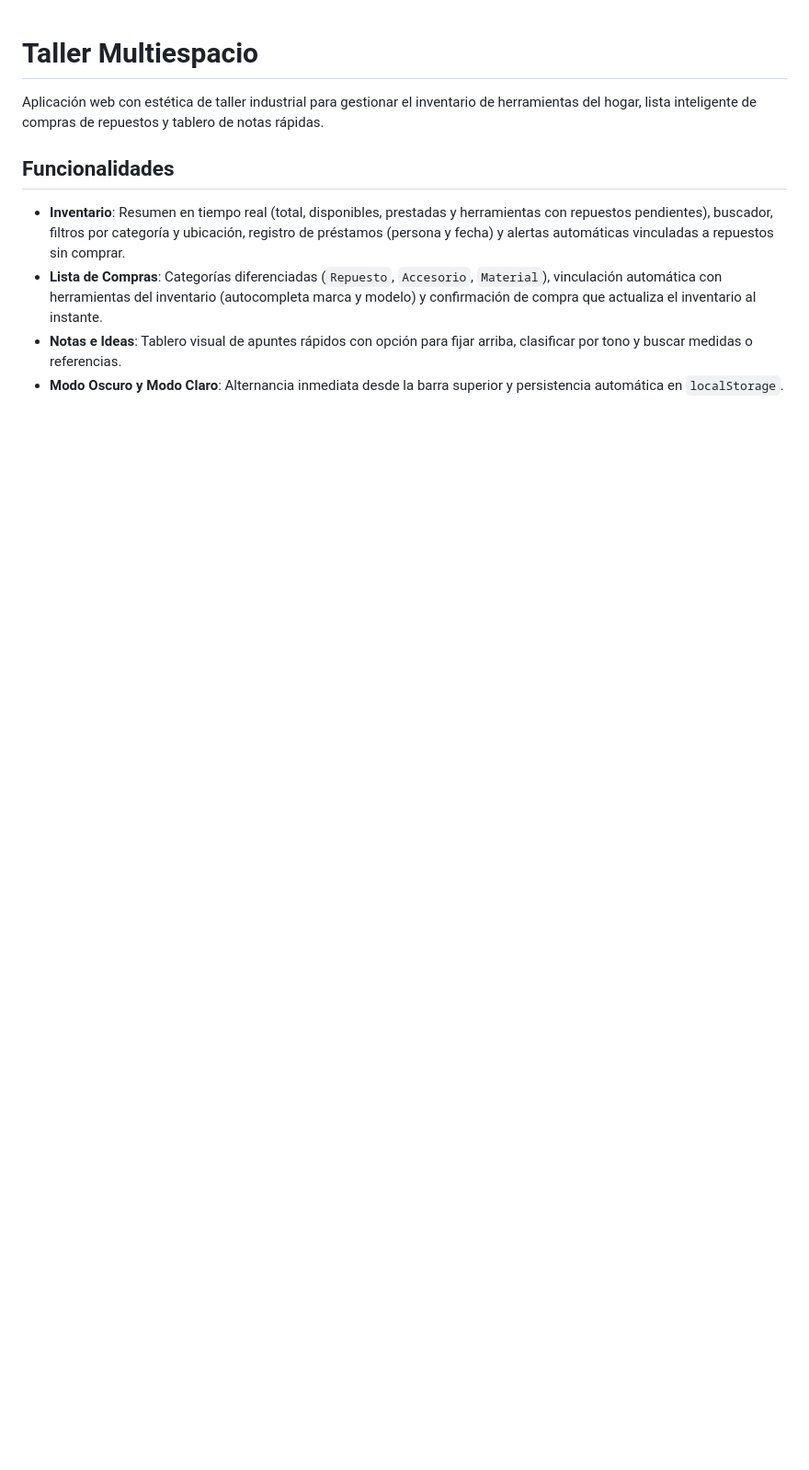
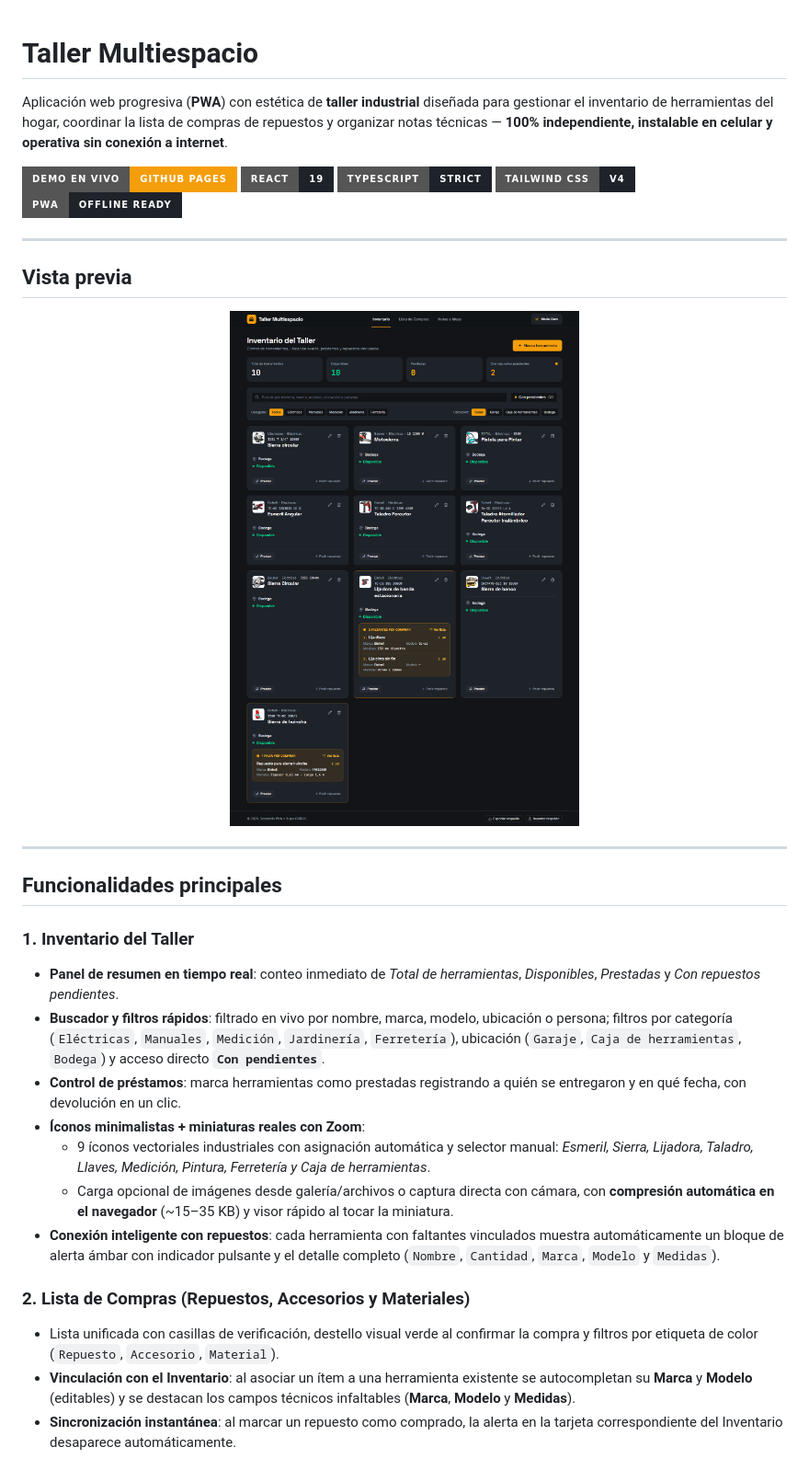
Before and after one commit to gorck1973/Taller-Multiespacio, a Markdown page: README.md, the part around one of its changes. Shown at 92% size. GitHub-like rendering; pictures changed too: docs/screenshot-taller-multiespacio.png (added); badges without logos; blank space fills up the shorter version.

Commit message:
docs: update project README and assets
Enhance documentation to highlight PWA capabilities, offline functionality, and updated tech stack.

```diff
--- a/README.md
+++ b/README.md
@@ -1,10 +1,40 @@
 # Taller Multiespacio
 
-Aplicación web con estética de taller industrial para gestionar el inventario de herramientas del hogar, lista inteligente de compras de repuestos y tablero de notas rápidas.
+Aplicación web progresiva (**PWA**) con estética de **taller industrial** diseñada para gestionar el inventario de herramientas del hogar, coordinar la lista de compras de repuestos y organizar notas técnicas — **100% independiente, instalable en celular y operativa sin conexión a internet**.
 
-## Funcionalidades
+[![Demo en vivo](https://img.shields.io/badge/Demo%20en%20vivo-GitHub%20Pages-F59E0B?style=for-the-badge&logo=github&logoColor=121417)](https://gorck1973.github.io/Taller-Multiespacio/)
+![React 19](https://img.shields.io/badge/React-19-1E2229?style=for-the-badge&logo=react&logoColor=61DAFB)
+![TypeScript](https://img.shields.io/badge/TypeScript-Strict-1E2229?style=for-the-badge&logo=typescript&logoColor=3178C6)
+![Tailwind CSS v4](https://img.shields.io/badge/Tailwind%20CSS-v4-1E2229?style=for-the-badge&logo=tailwindcss&logoColor=38BDF8)
+![PWA Offline](https://img.shields.io/badge/PWA-Offline%20Ready-1E2229?style=for-the-badge&logo=pwa&logoColor=F59E0B)
 
-- **Inventario**: Resumen en tiempo real (total, disponibles, prestadas y herramientas con repuestos pendientes), buscador, filtros por categoría y ubicación, registro de préstamos (persona y fecha) y alertas automáticas vinculadas a repuestos sin comprar.
-- **Lista de Compras**: Categorías diferenciadas (`Repuesto`, `Accesorio`, `Material`), vinculación automática con herramientas del inventario (autocompleta marca y modelo) y confirmación de compra que actualiza el inventario al instante.
-- **Notas e Ideas**: Tablero visual de apuntes rápidos con opción para fijar arriba, clasificar por tono y buscar medidas o referencias.
-- **Modo Oscuro y Modo Claro**: Alternancia inmediata desde la barra superior y persistencia automática en `localStorage`.
+---
+
+## Vista previa
+
+<p align="center">
+  <img
+    src="./docs/screenshot-taller-multiespacio.png"
+    alt="Captura de pantalla de Taller Multiespacio mostrando el inventario de herramientas, miniaturas reales y alertas de repuestos pendientes"
+    width="100%"
+  />
+</p>
+
+---
+
+## Funcionalidades principales
+
+### 1. Inventario del Taller
+- **Panel de resumen en tiempo real**: conteo inmediato de *Total de herramientas*, *Disponibles*, *Prestadas* y *Con repuestos pendientes*.
+- **Buscador y filtros rápidos**: filtrado en vivo por nombre, marca, modelo, ubicación o persona; filtros por categoría (`Eléctricas`, `Manuales`, `Medición`, `Jardinería`, `Ferretería`), ubicación (`Garaje`, `Caja de herramientas`, `Bodega`) y acceso directo **`Con pendientes`**.
+- **Control de préstamos**: marca herramientas como prestadas registrando a quién se entregaron y en qué fecha, con devolución en un clic.
+- **Íconos minimalistas + miniaturas reales con Zoom**:
+  - 9 íconos vectoriales industriales con asignación automática y selector manual: *Esmeril, Sierra, Lijadora, Taladro, Llaves, Medición, Pintura, Ferretería y Caja de herramientas*.
+  - Carga opcional de imágenes desde galería/archivos o captura directa con cámara, con **compresión automática en el navegador** (~15–35 KB) y visor rápido al tocar la miniatura.
+- **Conexión inteligente con repuestos**: cada herramienta con faltantes vinculados muestra automáticamente un bloque de alerta ámbar con indicador pulsante y el detalle completo (`Nombre`, `Cantidad`, `Marca`, `Modelo` y `Medidas`).
+
+### 2. Lista de Compras (Repuestos, Accesorios y Materiales)
+- Lista unificada con casillas de verificación, destello visual verde al confirmar la compra y filtros por etiqueta de color (`Repuesto`, `Accesorio`, `Material`).
+- **Vinculación con el Inventario**: al asociar un ítem a una herramienta existente se autocompletan su **Marca** y **Modelo** (editables) y se destacan los campos técnicos infaltables (**Marca**, **Modelo** y **Medidas**).
+- **Sincronización instantánea**: al marcar un repuesto como comprado, la alerta en la tarjeta correspondiente del Inventario desaparece automáticamente.
+
```
Also changed, not shown: other parts of README.md (+54 -10 lines), public/assets/aistudio/image_1c109bfe.png (deleted).
